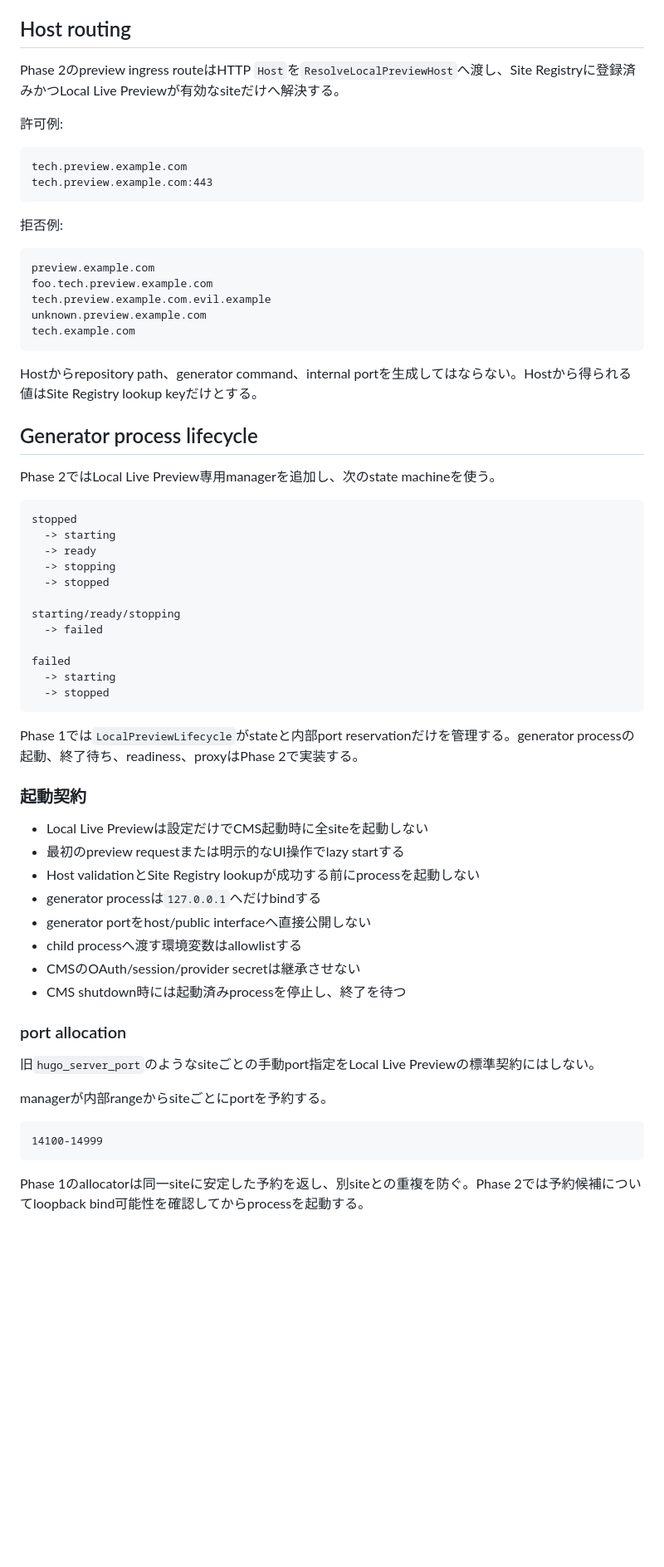
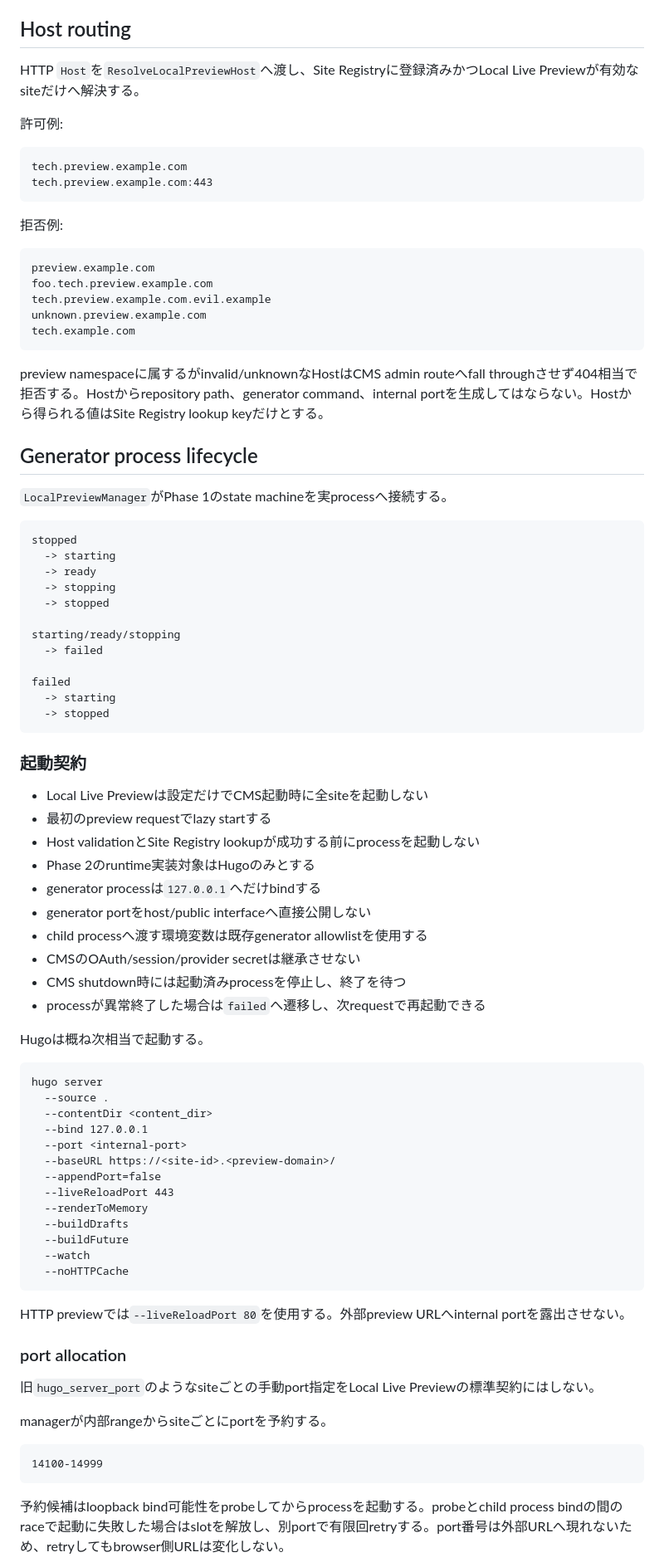
Before and after one commit to kitashimauni/hugo-cms, a Markdown page: docs/architecture/local-live-preview-design.md, the part around one of its changes. Shown at 83% size. Rendered like a GitHub page; blank space fills up the shorter version.

Commit message:
docs: describe Phase 2 Hugo live preview runtime

````diff
--- a/docs/architecture/local-live-preview-design.md
+++ b/docs/architecture/local-live-preview-design.md
@@ -85,7 +87,7 @@ Site RegistryをAPIへ返す際、Local Live Previewが有効ならderived value
 
 ## Host routing
 
-Phase 2のpreview ingress routeはHTTP `Host`を`ResolveLocalPreviewHost`へ渡し、Site Registryに登録済みかつLocal Live Previewが有効なsiteだけへ解決する。
+HTTP `Host`を`ResolveLocalPreviewHost`へ渡し、Site Registryに登録済みかつLocal Live Previewが有効なsiteだけへ解決する。
 
 許可例:
 
@@ -104,11 +106,11 @@ unknown.preview.example.com
 tech.example.com
 ```
 
-Hostからrepository path、generator command、internal portを生成してはならない。Hostから得られる値はSite Registry lookup keyだけとする。
+preview namespaceに属するがinvalid/unknownなHostはCMS admin routeへfall throughさせず404相当で拒否する。Hostからrepository path、generator command、internal portを生成してはならない。Hostから得られる値はSite Registry lookup keyだけとする。
 
 ## Generator process lifecycle
 
-Phase 2ではLocal Live Preview専用managerを追加し、次のstate machineを使う。
+`LocalPreviewManager`がPhase 1のstate machineを実processへ接続する。
 
 ```text
 stopped
@@ -125,18 +127,38 @@ failed
   -> stopped
 ```
 
-Phase 1では`LocalPreviewLifecycle`がstateと内部port reservationだけを管理する。generator processの起動、終了待ち、readiness、proxyはPhase 2で実装する。
-
 ### 起動契約
 
 - Local Live Previewは設定だけでCMS起動時に全siteを起動しない
-- 最初のpreview requestまたは明示的なUI操作でlazy startする
+- 最初のpreview requestでlazy startする
 - Host validationとSite Registry lookupが成功する前にprocessを起動しない
+- Phase 2のruntime実装対象はHugoのみとする
 - generator processは`127.0.0.1`へだけbindする
 - generator portをhost/public interfaceへ直接公開しない
-- child processへ渡す環境変数はallowlistする
+- child processへ渡す環境変数は既存generator allowlistを使用する
 - CMSのOAuth/session/provider secretは継承させない
 - CMS shutdown時には起動済みprocessを停止し、終了を待つ
+- processが異常終了した場合は`failed`へ遷移し、次requestで再起動できる
+
+Hugoは概ね次相当で起動する。
+
+```text
+hugo server
+  --source .
+  --contentDir <content_dir>
+  --bind 127.0.0.1
+  --port <internal-port>
+  --baseURL https://<site-id>.<preview-domain>/
+  --appendPort=false
+  --liveReloadPort 443
+  --renderToMemory
+  --buildDrafts
+  --buildFuture
+  --watch
+  --noHTTPCache
+```
+
+HTTP previewでは`--liveReloadPort 80`を使用する。外部preview URLへinternal portを露出させない。
 
 ### port allocation
 
@@ -148,5 +170,5 @@ managerが内部rangeからsiteごとにportを予約する。
 14100-14999
 ```
 
-Phase 1のallocatorは同一siteに安定した予約を返し、別siteとの重複を防ぐ。Phase 2では予約候補についてloopback bind可能性を確認してからprocessを起動する。
+予約候補はloopback bind可能性をprobeしてからprocessを起動する。probeとchild process bindの間のraceで起動に失敗した場合はslotを解放し、別portで有限回retryする。port番号は外部URLへ現れないため、retryしてもbrowser側URLは変化しない。
 
````
Also changed, not shown: other parts of docs/architecture/local-live-preview-design.md (+35 -21 lines).
